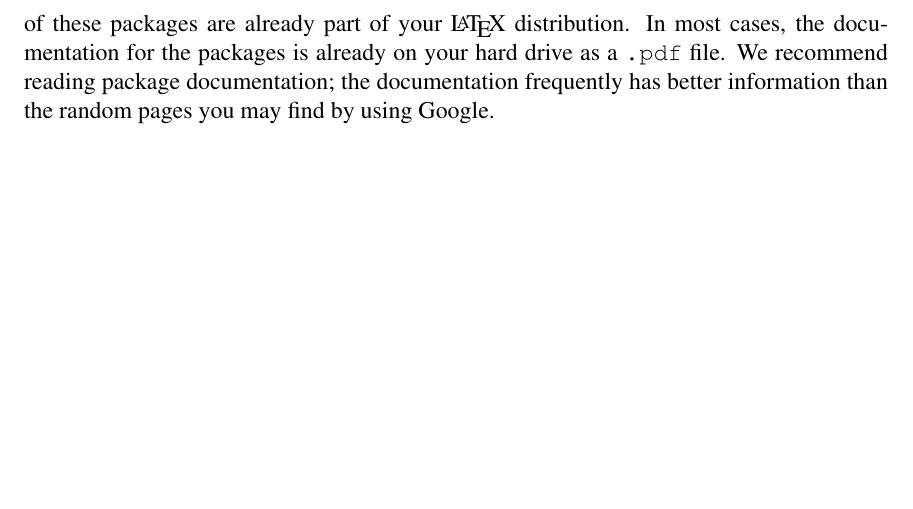
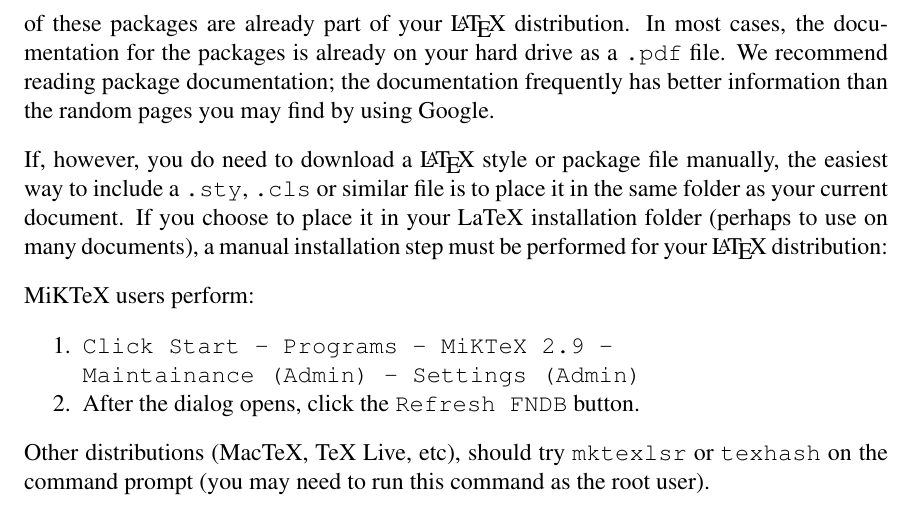
Before and after one commit to nps-tug/nps-thesis-template, a LaTeX thesis (doc/report.tex, which reads doc/intro_latex.tex): part of page 39 of 71, cut so that both start at the same text, the shorter picture padded with empty space. Compiled offline with pdfLaTeX; a missing font is replaced by an installed copy or a similar font.

Commit message:
Adding content that was originally a comment in the npsreport.cls file.  The report now details how to add a .sty, .cls, etc file to the LaTeX distribution on a computer.

```diff
--- a/doc/intro_latex.tex
+++ b/doc/intro_latex.tex
@@ -1362,3 +1362,15 @@ part of your \LaTeX{} distribution. In most cases, the documentation for
 the packages is already on your hard drive as a |.pdf| file.  We
 recommend reading package documentation; the documentation frequently
 has better information than the random pages you may find by using Google.
+
+If, however, you do need to download a \LaTeX{} style or package file manually,
+the easiest way to include a |.sty|, |.cls| or similar file is to place it in the same folder as your current document.  If you choose to place it in your LaTeX installation folder (perhaps to use on many documents), a manual installation step must be performed for your \LaTeX{} distribution:
+
+MiKTeX users perform:
+\begin{enumerate}
+  \item |Click Start - Programs - MiKTeX 2.9 - | \\
+    |Maintainance (Admin) - Settings (Admin)|
+  \item After the dialog opens, click the |Refresh FNDB| button.
+\end{enumerate}
+
+Other distributions (MacTeX, TeX Live, etc), should try |mktexlsr| or |texhash| on the command prompt (you may need to run this command as the root user).
```
